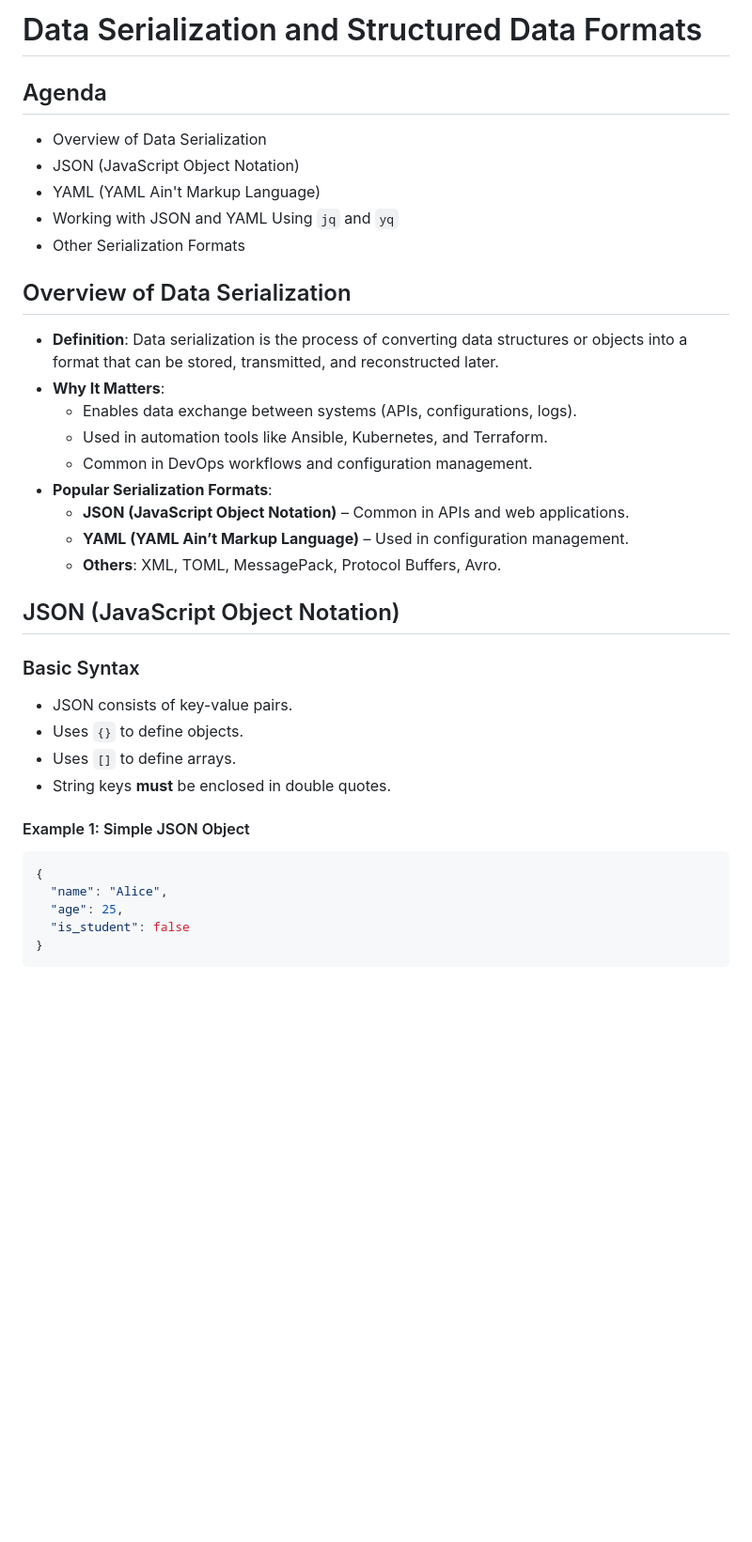
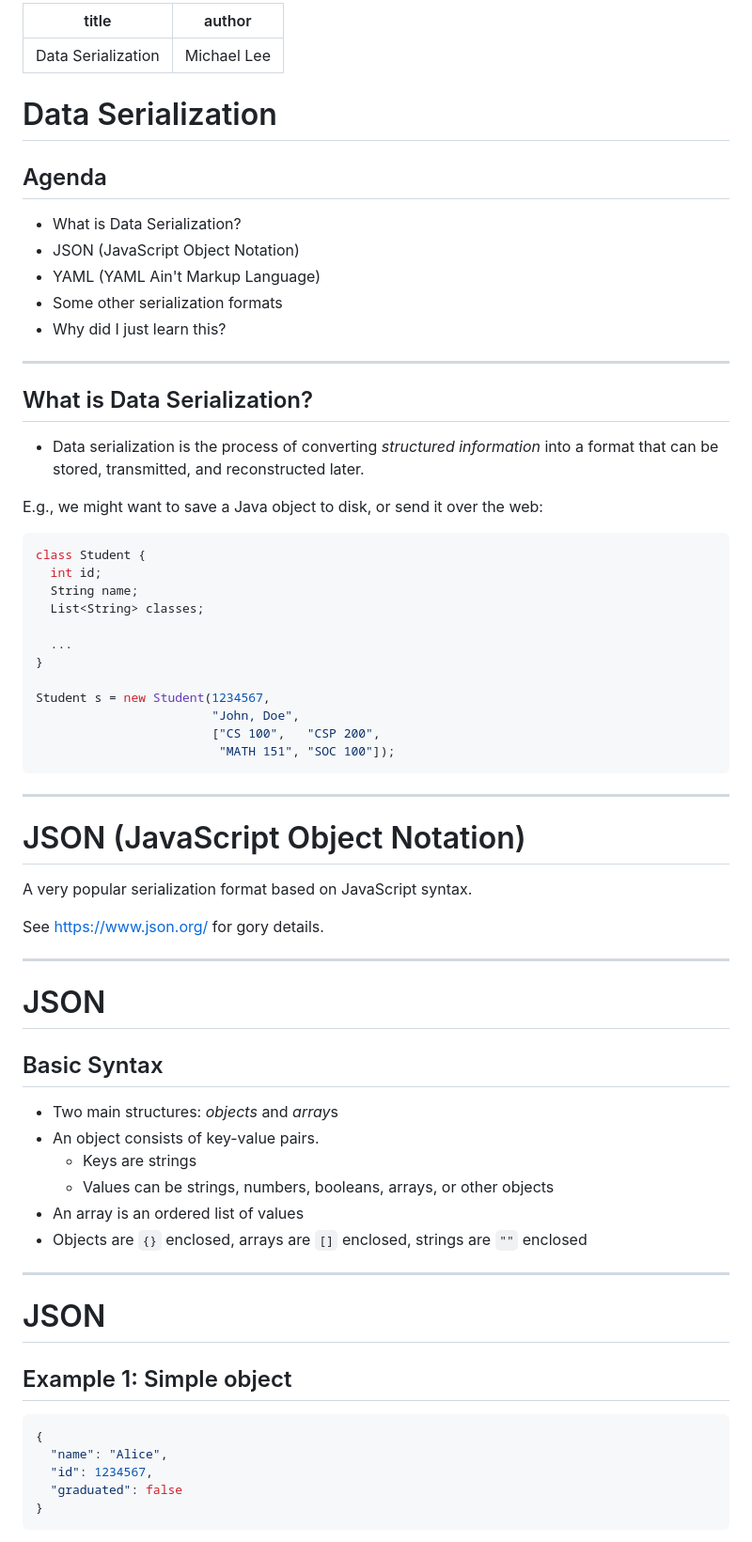
Before and after one commit to csp200/lessons, a Markdown page: slides/10-serialization.md, the part around the change printed below. Shown: that part at 94% size. Drawn GitHub-style; blank space fills up the shorter version.

Commit message:
Updating serialization slides

````diff
--- a/slides/10-serialization.md
+++ b/slides/10-serialization.md
@@ -1,43 +1,76 @@
-# Data Serialization and Structured Data Formats
+---
+title: "Data Serialization"
+author: "Michael Lee"
+---
+
+# Data Serialization
 
 ## Agenda
 
-- Overview of Data Serialization
+- What is Data Serialization?
 - JSON (JavaScript Object Notation)
 - YAML (YAML Ain't Markup Language)
-- Working with JSON and YAML Using `jq` and `yq`
-- Other Serialization Formats
+- Some other serialization formats
+- Why did I just learn this?
 
-## Overview of Data Serialization
+---
 
-- **Definition**: Data serialization is the process of converting data
-  structures or objects into a format that can be stored, transmitted, and
-  reconstructed later.
-- **Why It Matters**:
-  - Enables data exchange between systems (APIs, configurations, logs).
-  - Used in automation tools like Ansible, Kubernetes, and Terraform.
-  - Common in DevOps workflows and configuration management.
-- **Popular Serialization Formats**:
-  - **JSON (JavaScript Object Notation)** – Common in APIs and web applications.
-  - **YAML (YAML Ain’t Markup Language)** – Used in configuration management.
-  - **Others**: XML, TOML, MessagePack, Protocol Buffers, Avro.
+## What is Data Serialization?
 
-## JSON (JavaScript Object Notation)
+- Data serialization is the process of converting _structured information_ into
+  a format that can be stored, transmitted, and reconstructed later.
 
-### Basic Syntax
+<!-- pause -->
 
-- JSON consists of key-value pairs.
-- Uses `{}` to define objects.
-- Uses `[]` to define arrays.
-- String keys **must** be enclosed in double quotes.
+E.g., we might want to save a Java object to disk, or send it over the web:
 
-#### Example 1: Simple JSON Object
+```java
+class Student {
+  int id;
+  String name;
+  List<String> classes;
+
+  ...
+}
+
+Student s = new Student(1234567,
+                        "John, Doe",
+                        ["CS 100",   "CSP 200",
+                         "MATH 151", "SOC 100"]);
+```
+
+---
+
+# JSON (JavaScript Object Notation)
+
+A very popular serialization format based on JavaScript syntax.
+
+See <https://www.json.org/> for gory details.
+
+---
+
+# JSON
+
+## Basic Syntax
+
+- Two main structures: _objects_ and *array*s
+- An object consists of key-value pairs.
+  - Keys are strings
+  - Values can be strings, numbers, booleans, arrays, or other objects
+- An array is an ordered list of values
+- Objects are `{}` enclosed, arrays are `[]` enclosed, strings are `""` enclosed
+
+---
+
+# JSON
+
+## Example 1: Simple object
 
 ```json
 {
   "name": "Alice",
-  "age": 25,
-  "is_student": false
+  "id": 1234567,
+  "graduated": false
 }
 ```
 
````
Also changed, not shown: other parts of slides/10-serialization.md (+263 -82 lines).
